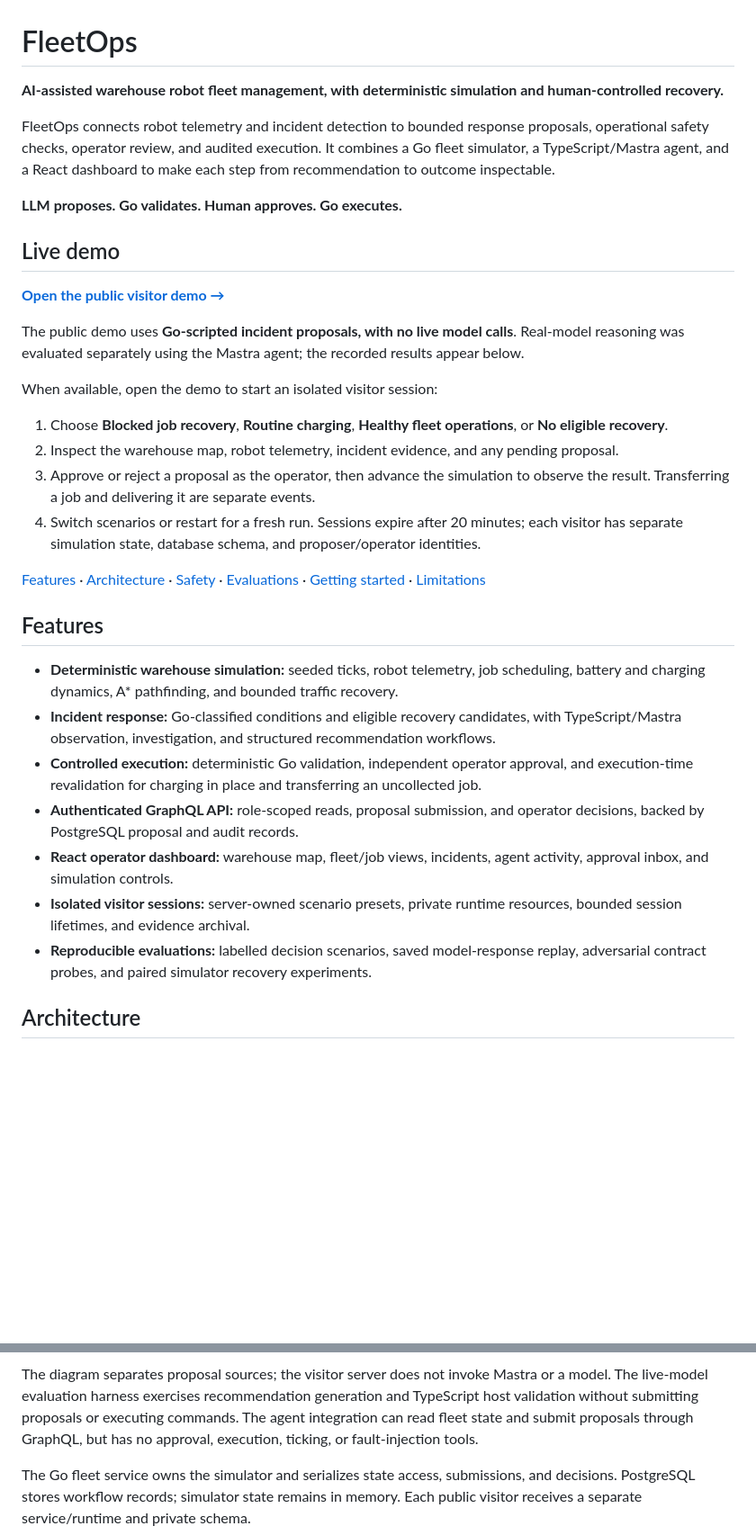
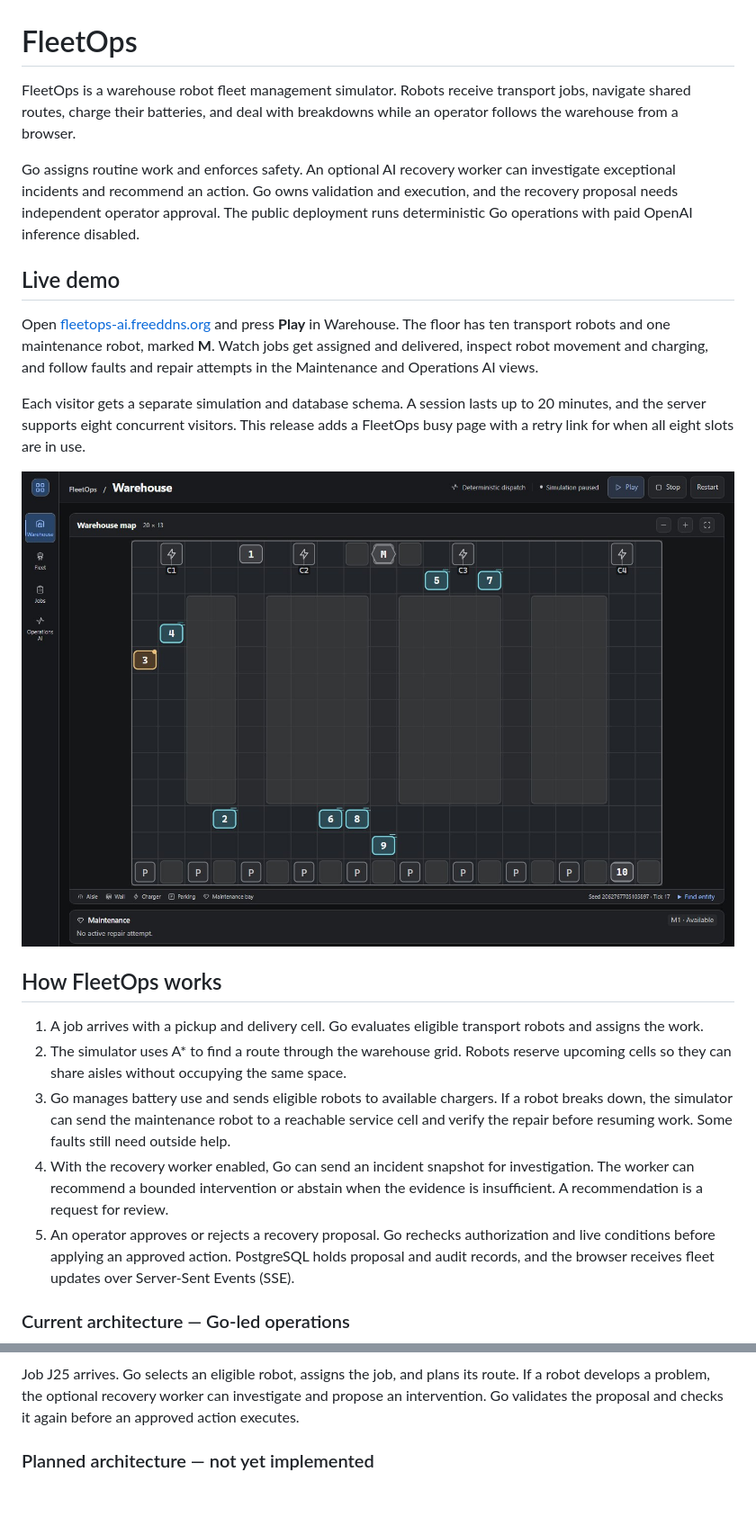
Before and after one commit to AyushM7/fleetops, a Markdown page: README.md, 2 parts joined by grey strips. Shown at 90% size. GitHub-like rendering; pictures changed too: docs/warehouse-demo.jpg (added); blank space fills up the shorter version.

Commit message:
Document FleetOps current architecture and roadmap

````diff
--- a/README.md
+++ b/README.md
@@ -1,36 +1,25 @@
 # FleetOps
 
-**AI-assisted warehouse robot fleet management, with deterministic simulation and human-controlled recovery.**
+FleetOps is a warehouse robot fleet management simulator. Robots receive transport jobs, navigate shared routes, charge their batteries, and deal with breakdowns while an operator follows the warehouse from a browser.
 
-FleetOps connects robot telemetry and incident detection to bounded response proposals, operational safety checks, operator review, and audited execution. It combines a Go fleet simulator, a TypeScript/Mastra agent, and a React dashboard to make each step from recommendation to outcome inspectable.
-
-**LLM proposes. Go validates. Human approves. Go executes.**
+Go assigns routine work and enforces safety. An optional AI recovery worker can investigate exceptional incidents and recommend an action. Go owns validation and execution, and the recovery proposal needs independent operator approval. The public deployment runs deterministic Go operations with paid OpenAI inference disabled.
 
 ## Live demo
 
-**[Open the public visitor demo →](https://fleetops-ai.duckdns.org)**
+Open [fleetops-ai.freeddns.org](https://fleetops-ai.freeddns.org) and press **Play** in Warehouse. The floor has ten transport robots and one maintenance robot, marked **M**. Watch jobs get assigned and delivered, inspect robot movement and charging, and follow faults and repair attempts in the Maintenance and Operations AI views.
 
-The public demo uses **Go-scripted incident proposals, with no live model calls**. Real-model reasoning was evaluated separately using the Mastra agent; the recorded results appear below.
+Each visitor gets a separate simulation and database schema. A session lasts up to 20 minutes, and the server supports eight concurrent visitors. This release adds a FleetOps busy page with a retry link for when all eight slots are in use.
 
-When available, open the demo to start an isolated visitor session:
+![Warehouse dashboard with numbered transport robots and the M maintenance robot](docs/warehouse-demo.jpg)
 
-1. Choose **Blocked job recovery**, **Routine charging**, **Healthy fleet operations**, or **No eligible recovery**.
-2. Inspect the warehouse map, robot telemetry, incident evidence, and any pending proposal.
-3. Approve or reject a proposal as the operator, then advance the simulation to observe the result. Transferring a job and delivering it are separate events.
-4. Switch scenarios or restart for a fresh run. Sessions expire after 20 minutes; each visitor has separate simulation state, database schema, and proposer/operator identities.
+## How FleetOps works
 
-[Features](#features) · [Architecture](#architecture) · [Safety](#safety-and-human-approval) · [Evaluations](#evaluations-and-measured-results) · [Getting started](#getting-started) · [Limitations](#limitations-and-future-work)
+1. A job arrives with a pickup and delivery cell. Go evaluates eligible transport robots and assigns the work.
+2. The simulator uses A* to find a route through the warehouse grid. Robots reserve upcoming cells so they can share aisles without occupying the same space.
+3. Go manages battery use and sends eligible robots to available chargers. If a robot breaks down, the simulator can send the maintenance robot to a reachable service cell and verify the repair before resuming work. Some faults still need outside help.
+4. With the recovery worker enabled, Go can send an incident snapshot for investigation. The worker can recommend a bounded intervention or abstain when the evidence is insufficient. A recommendation is a request for review.
+5. An operator approves or rejects a recovery proposal. Go rechecks authorization and live conditions before applying an approved action. PostgreSQL holds proposal and audit records, and the browser receives fleet updates over Server-Sent Events (SSE).
 
-## Features
-
-- **Deterministic warehouse simulation:** seeded ticks, robot telemetry, job scheduling, battery and charging dynamics, A* pathfinding, and bounded traffic recovery.
-- **Incident response:** Go-classified conditions and eligible recovery candidates, with TypeScript/Mastra observation, investigation, and structured recommendation workflows.
-- **Controlled execution:** deterministic Go validation, independent operator approval, and execution-time revalidation for charging in place and transferring an uncollected job.
-- **Authenticated GraphQL API:** role-scoped reads, proposal submission, and operator decisions, backed by PostgreSQL proposal and audit records.
-- **React operator dashboard:** warehouse map, fleet/job views, incidents, agent activity, approval inbox, and simulation controls.
-- **Isolated visitor sessions:** server-owned scenario presets, private runtime resources, bounded session lifetimes, and evidence archival.
-- **Reproducible evaluations:** labelled decision scenarios, saved model-response replay, adversarial contract probes, and paired simulator recovery experiments.
-
-## Architecture
+### Current architecture — Go-led operations
 
 ```mermaid
@@ -52,6 +38,6 @@ flowchart TD
 ```
 
-The diagram separates proposal sources; the visitor server does not invoke Mastra or a model. The live-model evaluation harness exercises recommendation generation and TypeScript host validation without submitting proposals or executing commands. The agent integration can read fleet state and submit proposals through GraphQL, but has no approval, execution, ticking, or fault-injection tools.
+Job J25 arrives. Go selects an eligible robot, assigns the job, and plans its route. If a robot develops a problem, the optional recovery worker can investigate and propose an intervention. Go validates the proposal and checks it again before an approved action executes.
 
-The Go fleet service owns the simulator and serializes state access, submissions, and decisions. PostgreSQL stores workflow records; simulator state remains in memory. Each public visitor receives a separate service/runtime and private schema.
+### Planned architecture — not yet implemented
 
````
Also changed, not shown: other parts of README.md (+75 -109 lines).
